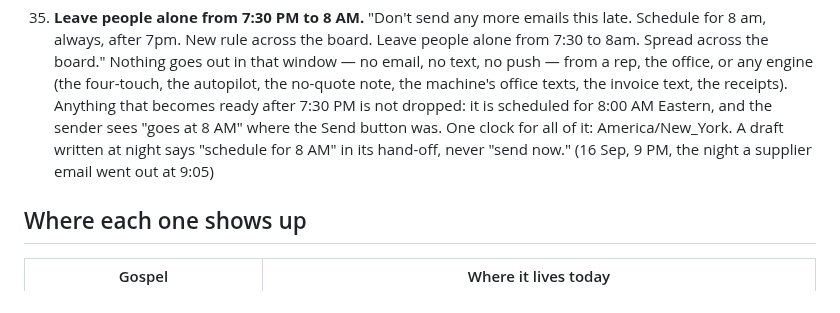
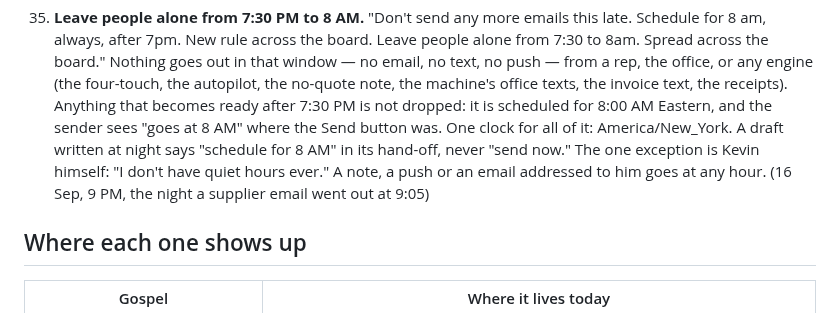
Before and after one commit to kdelaney05-bit/4-touch-autopilot-central-command, a Markdown page: docs/GOSPELS.md, the part around the change. Rendered like a GitHub page.

Commit message:
Gospel 35: Kevin is the one exception to quiet hours
Co-Authored-By: Claude Fable 5.1 <noreply@anthropic.com>

```diff
--- a/docs/GOSPELS.md
+++ b/docs/GOSPELS.md
@@ -178,7 +178,9 @@ wrong, not the gospel.
     is scheduled for 8:00 AM Eastern, and the sender sees "goes at 8 AM" where
     the Send button was. One clock for all of it: America/New_York. A draft
     written at night says "schedule for 8 AM" in its hand-off, never "send
-    now." (16 Sep, 9 PM, the night a supplier email went out at 9:05)
+    now." The one exception is Kevin himself: "I don't have quiet hours
+    ever." A note, a push or an email addressed to him goes at any hour.
+    (16 Sep, 9 PM, the night a supplier email went out at 9:05)
 
 
 ## Where each one shows up
```
